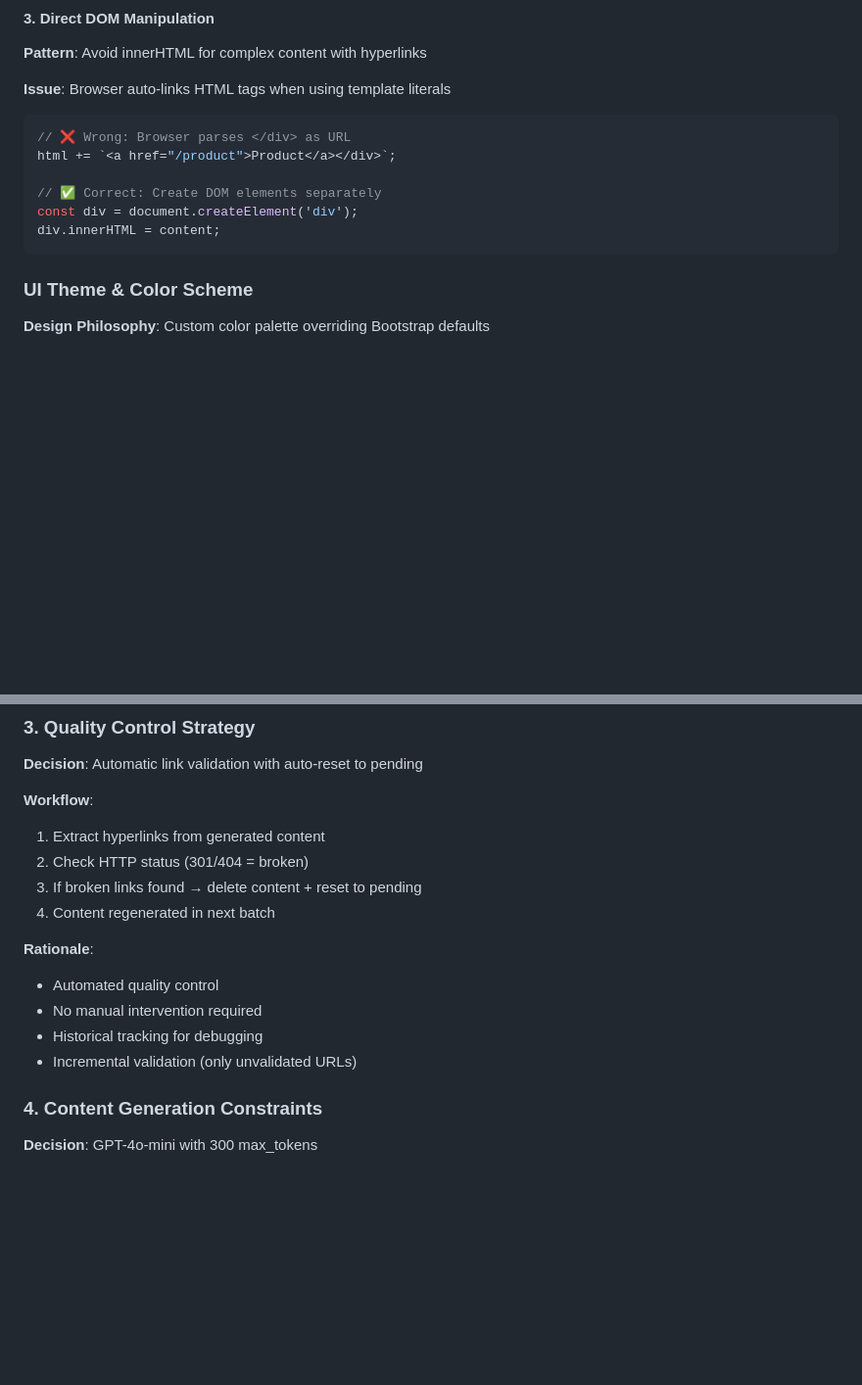
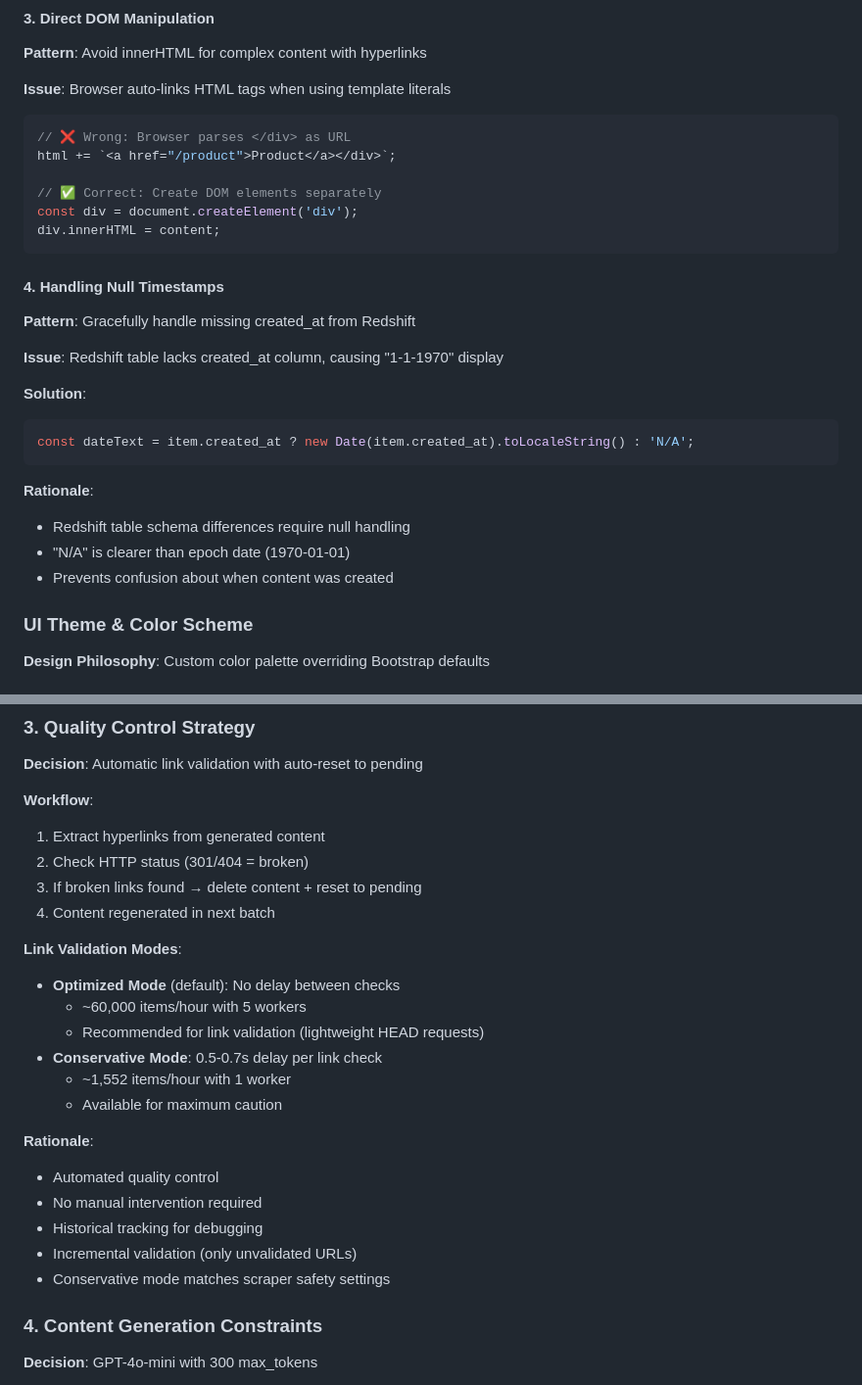
Before and after one commit to joep-1993/content_top, a Markdown page: ARCHITECTURE.md, 2 parts joined by grey strips. Shown at 98% size. Rendered like a GitHub page; blank space fills up the shorter version.

````diff
--- a/ARCHITECTURE.md
+++ b/ARCHITECTURE.md
@@ -112,6 +112,21 @@ html += `<a href="/product">Product</a></div>`;
 const div = document.createElement('div');
 div.innerHTML = content;
 ```
+
+#### 4. Handling Null Timestamps
+**Pattern**: Gracefully handle missing created_at from Redshift
+
+**Issue**: Redshift table lacks created_at column, causing "1-1-1970" display
+
+**Solution**:
+```javascript
+const dateText = item.created_at ? new Date(item.created_at).toLocaleString() : 'N/A';
+```
+
+**Rationale**:
+- Redshift table schema differences require null handling
+- "N/A" is clearer than epoch date (1970-01-01)
+- Prevents confusion about when content was created
 
 ### UI Theme & Color Scheme
 
@@ -410,11 +467,20 @@ route add -p 65.9.0.0 mask 255.255.0.0 192.168.1.1 metric 1 if 10
 3. If broken links found → delete content + reset to pending
 4. Content regenerated in next batch
 
+**Link Validation Modes**:
+- **Optimized Mode** (default): No delay between checks
+  - ~60,000 items/hour with 5 workers
+  - Recommended for link validation (lightweight HEAD requests)
+- **Conservative Mode**: 0.5-0.7s delay per link check
+  - ~1,552 items/hour with 1 worker
+  - Available for maximum caution
+
 **Rationale**:
 - Automated quality control
 - No manual intervention required
 - Historical tracking for debugging
 - Incremental validation (only unvalidated URLs)
+- Conservative mode matches scraper safety settings
 
 ### 4. Content Generation Constraints
 **Decision**: GPT-4o-mini with 300 max_tokens
````
Also changed, not shown: other parts of ARCHITECTURE.md (+42 -0 lines).
